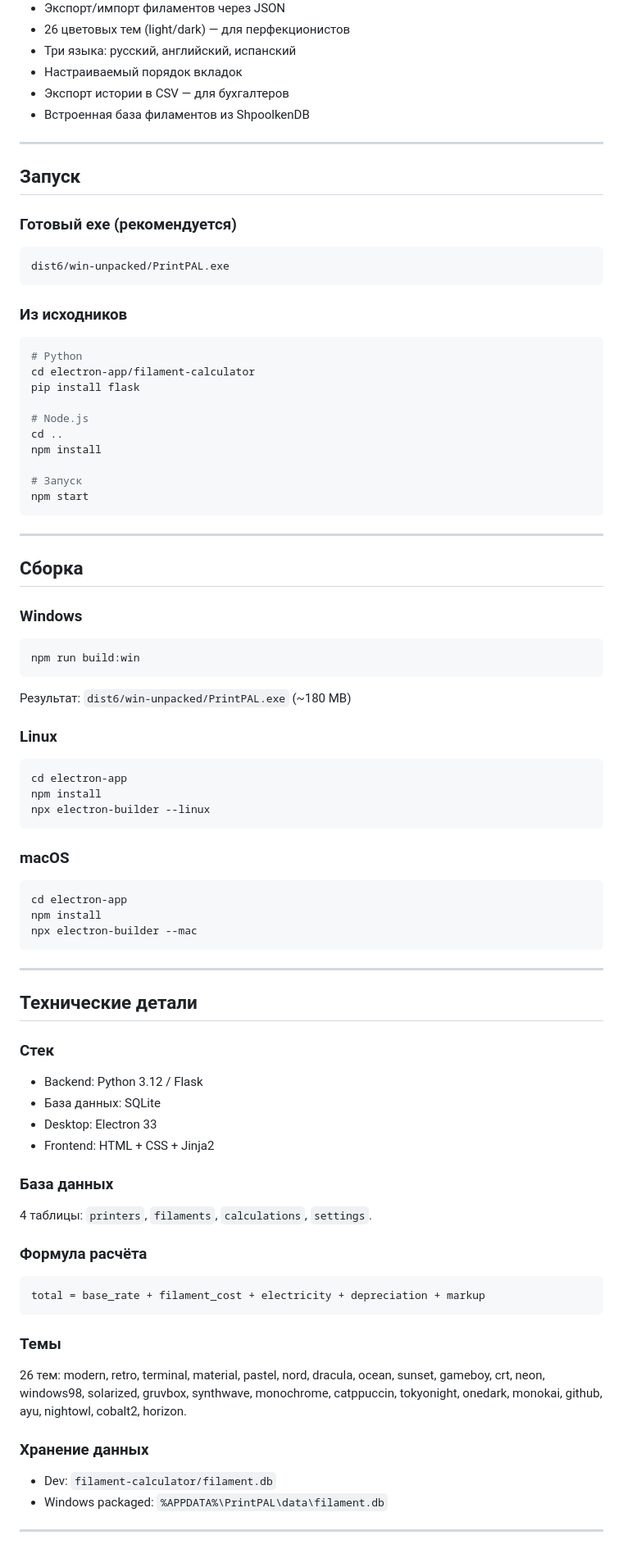
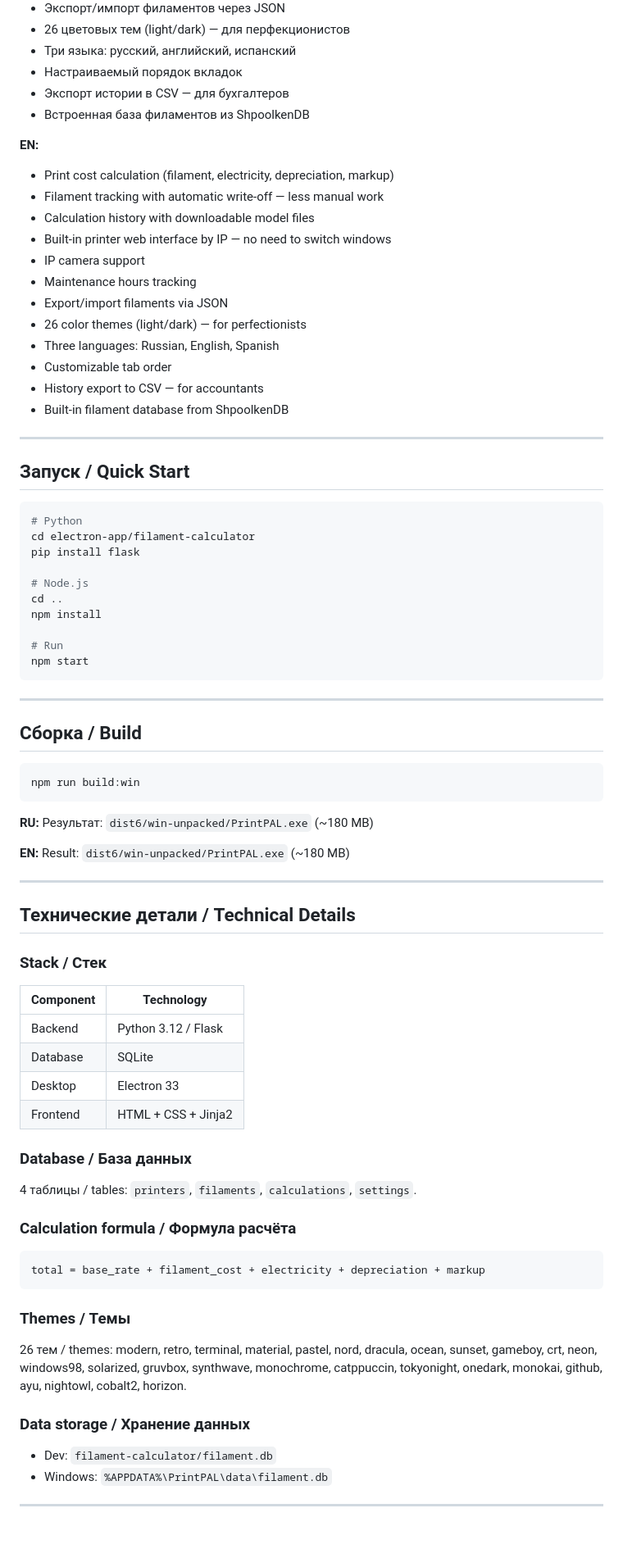
Before and after one commit to dontneedfriends-jpg/printpal, a Markdown page: README.md, the part around one of its changes. Shown at 82% size. Rendered like a GitHub page.

````diff
--- a/README.md
+++ b/README.md
@@ -25,17 +27,24 @@ Filament tracker and 3D print cost calculator. Because calculators are so 1990s.
 - Экспорт истории в CSV — для бухгалтеров
 - Встроенная база филаментов из ShpoolkenDB
 
+**EN:**
+
+- Print cost calculation (filament, electricity, depreciation, markup)
+- Filament tracking with automatic write-off — less manual work
+- Calculation history with downloadable model files
+- Built-in printer web interface by IP — no need to switch windows
+- IP camera support
+- Maintenance hours tracking
+- Export/import filaments via JSON
+- 26 color themes (light/dark) — for perfectionists
+- Three languages: Russian, English, Spanish
+- Customizable tab order
+- History export to CSV — for accountants
+- Built-in filament database from ShpoolkenDB
+
 ---
 
-## Запуск
-
-### Готовый exe (рекомендуется)
-
-```
-dist6/win-unpacked/PrintPAL.exe
-```
-
-### Из исходников
+## Запуск / Quick Start
 
 ```bash
 # Python
@@ -46,67 +55,53 @@ pip install flask
 cd ..
 npm install
 
-# Запуск
+# Run
 npm start
 ```
 
 ---
 
-## Сборка
-
-### Windows
+## Сборка / Build
 
 ```bash
 npm run build:win
 ```
 
-Результат: `dist6/win-unpacked/PrintPAL.exe` (~180 MB)
+**RU:** Результат: `dist6/win-unpacked/PrintPAL.exe` (~180 MB)
 
-### Linux
-
-```bash
-cd electron-app
-npm install
-npx electron-builder --linux
-```
-
-### macOS
-
-```bash
-cd electron-app
-npm install
-npx electron-builder --mac
-```
+**EN:** Result: `dist6/win-unpacked/PrintPAL.exe` (~180 MB)
 
 ---
 
-## Технические детали
+## Технические детали / Technical Details
 
-### Стек
+### Stack / Стек
 
-- Backend: Python 3.12 / Flask
-- База данных: SQLite
-- Desktop: Electron 33
-- Frontend: HTML + CSS + Jinja2
+| Component | Technology |
+|-----------|------------|
+| Backend | Python 3.12 / Flask |
+| Database | SQLite |
+| Desktop | Electron 33 |
+| Frontend | HTML + CSS + Jinja2 |
 
-### База данных
+### Database / База данных
 
-4 таблицы: `printers`, `filaments`, `calculations`, `settings`.
+4 таблицы / tables: `printers`, `filaments`, `calculations`, `settings`.
 
-### Формула расчёта
+### Calculation formula / Формула расчёта
 
 ```
 total = base_rate + filament_cost + electricity + depreciation + markup
 ```
 
-### Темы
+### Themes / Темы
 
-26 тем: modern, retro, terminal, material, pastel, nord, dracula, ocean, sunset, gameboy, crt, neon, windows98, solarized, gruvbox, synthwave, monochrome, catppuccin, tokyonight, onedark, monokai, github, ayu, nightowl, cobalt2, horizon.
+26 тем / themes: modern, retro, terminal, material, pastel, nord, dracula, ocean, sunset, gameboy, crt, neon, windows98, solarized, gruvbox, synthwave, monochrome, catppuccin, tokyonight, onedark, monokai, github, ayu, nightowl, cobalt2, horizon.
 
-### Хранение данных
+### Data storage / Хранение данных
 
 - Dev: `filament-calculator/filament.db`
-- Windows packaged: `%APPDATA%\PrintPAL\data\filament.db`
+- Windows: `%APPDATA%\PrintPAL\data\filament.db`
 
 ---
 
````
Also changed, not shown: other parts of README.md (+9 -7 lines).
